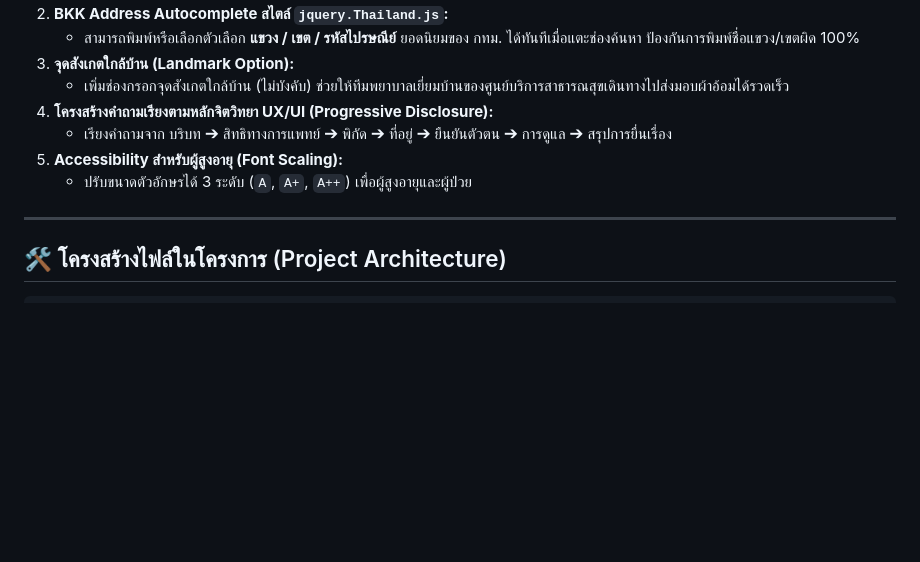
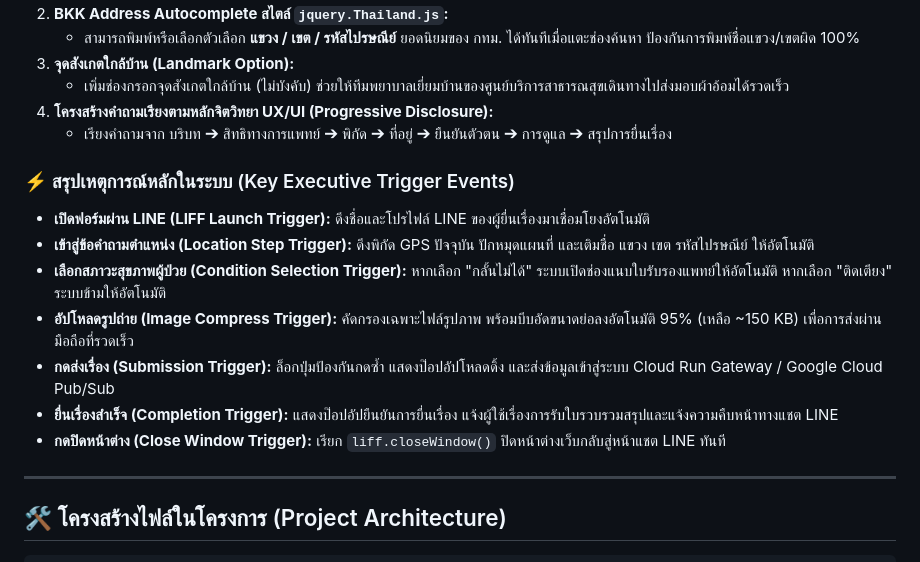
Before and after one commit to traffy-nectec/bkk-careplan, a Markdown page: README.md, the part around the change. GitHub-like rendering; blank space fills up the shorter version.

Commit message:
docs: add Executive Trigger Events summary to README.md and HANDOFF.md

```diff
--- a/README.md
+++ b/README.md
@@ -194,8 +194,14 @@ erDiagram
    - เพิ่มช่องกรอกจุดสังเกตใกล้บ้าน (ไม่บังคับ) ช่วยให้ทีมพยาบาลเยี่ยมบ้านของศูนย์บริการสาธารณสุขเดินทางไปส่งมอบผ้าอ้อมได้รวดเร็ว
 4. **โครงสร้างคำถามเรียงตามหลักจิตวิทยา UX/UI (Progressive Disclosure):**
    - เรียงคำถามจาก บริบท ➔ สิทธิทางการแพทย์ ➔ พิกัด ➔ ที่อยู่ ➔ ยืนยันตัวตน ➔ การดูแล ➔ สรุปการยื่นเรื่อง
-5. **Accessibility สำหรับผู้สูงอายุ (Font Scaling):**
-   - ปรับขนาดตัวอักษรได้ 3 ระดับ (`A`, `A+`, `A++`) เพื่อผู้สูงอายุและผู้ป่วย
+### ⚡ สรุปเหตุการณ์หลักในระบบ (Key Executive Trigger Events)
+* **เปิดฟอร์มผ่าน LINE (LIFF Launch Trigger):** ดึงชื่อและโปรไฟล์ LINE ของผู้ยื่นเรื่องมาเชื่อมโยงอัตโนมัติ
+* **เข้าสู่ข้อคำถามตำแหน่ง (Location Step Trigger):** ดึงพิกัด GPS ปัจจุบัน ปักหมุดแผนที่ และเติมชื่อ แขวง เขต รหัสไปรษณีย์ ให้อัตโนมัติ
+* **เลือกสภาวะสุขภาพผู้ป่วย (Condition Selection Trigger):** หากเลือก "กลั้นไม่ได้" ระบบเปิดช่องแนบใบรับรองแพทย์ให้อัตโนมัติ หากเลือก "ติดเตียง" ระบบข้ามให้อัตโนมัติ
+* **อัปโหลดรูปถ่าย (Image Compress Trigger):** คัดกรองเฉพาะไฟล์รูปภาพ พร้อมบีบอัดขนาดย่อลงอัตโนมัติ 95% (เหลือ ~150 KB) เพื่อการส่งผ่านมือถือที่รวดเร็ว
+* **กดส่งเรื่อง (Submission Trigger):** ล็อกปุ่มป้องกันกดซ้ำ แสดงป๊อปอัปโหลดดิ้ง และส่งข้อมูลเข้าสู่ระบบ Cloud Run Gateway / Google Cloud Pub/Sub
+* **ยื่นเรื่องสำเร็จ (Completion Trigger):** แสดงป๊อปอัปยืนยันการยื่นเรื่อง แจ้งผู้ใช้เรื่องการรับใบรวบรวมสรุปและแจ้งความคืบหน้าทางแชต LINE
+* **กดปิดหน้าต่าง (Close Window Trigger):** เรียก `liff.closeWindow()` ปิดหน้าต่างเว็บกลับสู่หน้าแชต LINE ทันที
 
 ---
 
```
Also changed, not shown: HANDOFF.md (+11 -1 lines).
